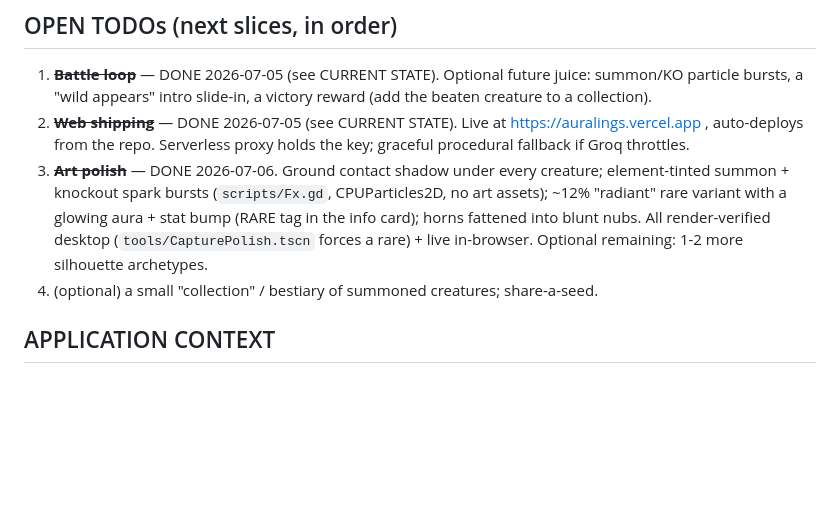
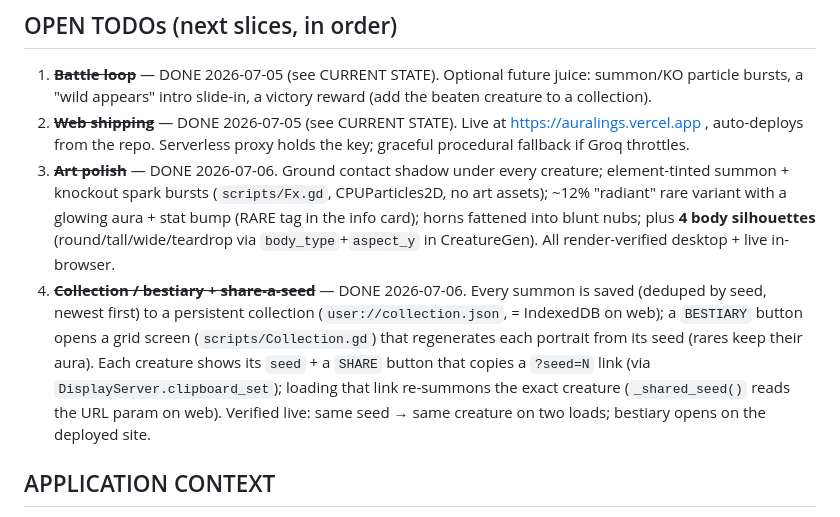
Before and after one commit to Exalt24/auralings, a Markdown page: PROGRESS.md, the part around the change. Drawn GitHub-style; blank space fills up the shorter version.

Commit message:
Mark bestiary, share-a-seed, and silhouettes done in PROGRESS

```diff
--- a/PROGRESS.md
+++ b/PROGRESS.md
@@ -26,8 +26,8 @@ Render screenshots (real render, not headless): run `res://tools/Capture.tscn`
 ## OPEN TODOs (next slices, in order)
 1. ~~**Battle loop**~~ — DONE 2026-07-05 (see CURRENT STATE). Optional future juice: summon/KO particle bursts, a "wild appears" intro slide-in, a victory reward (add the beaten creature to a collection).
 2. ~~**Web shipping**~~ — DONE 2026-07-05 (see CURRENT STATE). Live at https://auralings.vercel.app , auto-deploys from the repo. Serverless proxy holds the key; graceful procedural fallback if Groq throttles.
-3. ~~**Art polish**~~ — DONE 2026-07-06. Ground contact shadow under every creature; element-tinted summon + knockout spark bursts (`scripts/Fx.gd`, CPUParticles2D, no art assets); ~12% "radiant" rare variant with a glowing aura + stat bump (RARE tag in the info card); horns fattened into blunt nubs. All render-verified desktop (`tools/CapturePolish.tscn` forces a rare) + live in-browser. Optional remaining: 1-2 more silhouette archetypes.
-4. (optional) a small "collection" / bestiary of summoned creatures; share-a-seed.
+3. ~~**Art polish**~~ — DONE 2026-07-06. Ground contact shadow under every creature; element-tinted summon + knockout spark bursts (`scripts/Fx.gd`, CPUParticles2D, no art assets); ~12% "radiant" rare variant with a glowing aura + stat bump (RARE tag in the info card); horns fattened into blunt nubs; plus **4 body silhouettes** (round/tall/wide/teardrop via `body_type`+`aspect_y` in CreatureGen). All render-verified desktop + live in-browser.
+4. ~~**Collection / bestiary + share-a-seed**~~ — DONE 2026-07-06. Every summon is saved (deduped by seed, newest first) to a persistent collection (`user://collection.json`, = IndexedDB on web); a `BESTIARY` button opens a grid screen (`scripts/Collection.gd`) that regenerates each portrait from its seed (rares keep their aura). Each creature shows its `seed` + a `SHARE` button that copies a `?seed=N` link (via `DisplayServer.clipboard_set`); loading that link re-summons the exact creature (`_shared_seed()` reads the URL param on web). Verified live: same seed → same creature on two loads; bestiary opens on the deployed site.
 
 ## APPLICATION CONTEXT
 - Role is FAIR-to-STRONG fit; Daniel's edge is being genuinely AI-native (Claude Code skills/subagents workflow = exactly what Michia preaches in his videos) + shipped Godot (Loterya) & Unity (MAGSEL). Gap: no shipped commercial game at scale. Demo is meant to close that.
```
